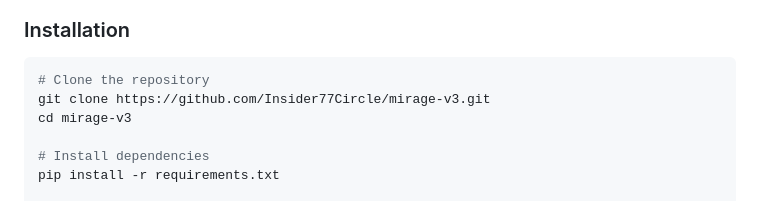
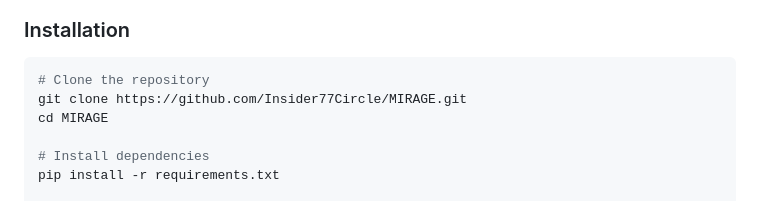
Before and after one commit to Insider77Circle/MIRAGE, a Markdown page: docs/README.md, the part around the change. GitHub-like rendering.

Commit message:
Fix clone URL in quickstart

````diff
--- a/docs/README.md
+++ b/docs/README.md
@@ -55,8 +55,8 @@
 
 ```bash
 # Clone the repository
-git clone https://github.com/Insider77Circle/mirage-v3.git
-cd mirage-v3
+git clone https://github.com/Insider77Circle/MIRAGE.git
+cd MIRAGE
 
 # Install dependencies
 pip install -r requirements.txt
````
